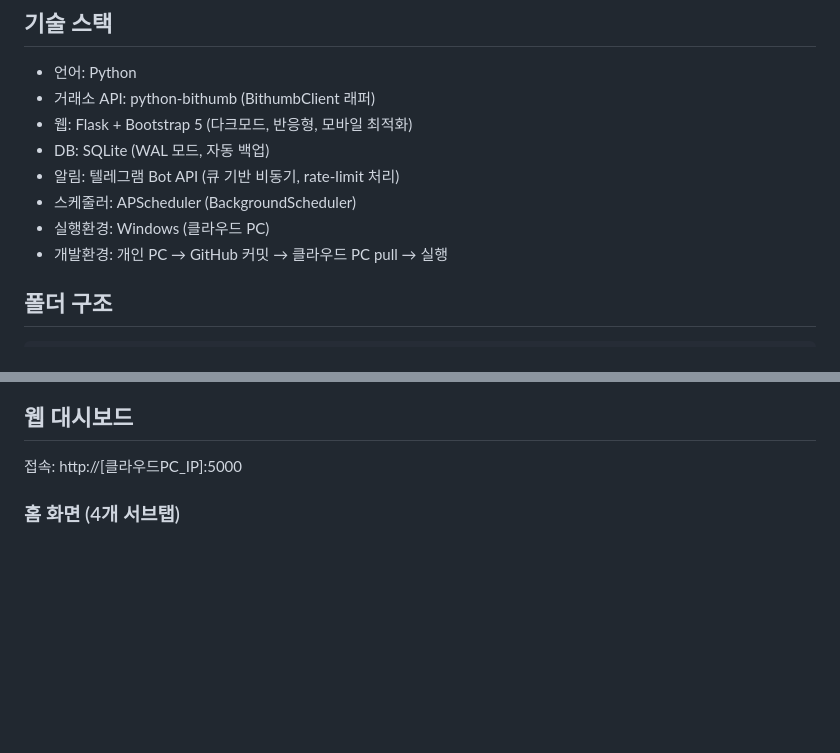
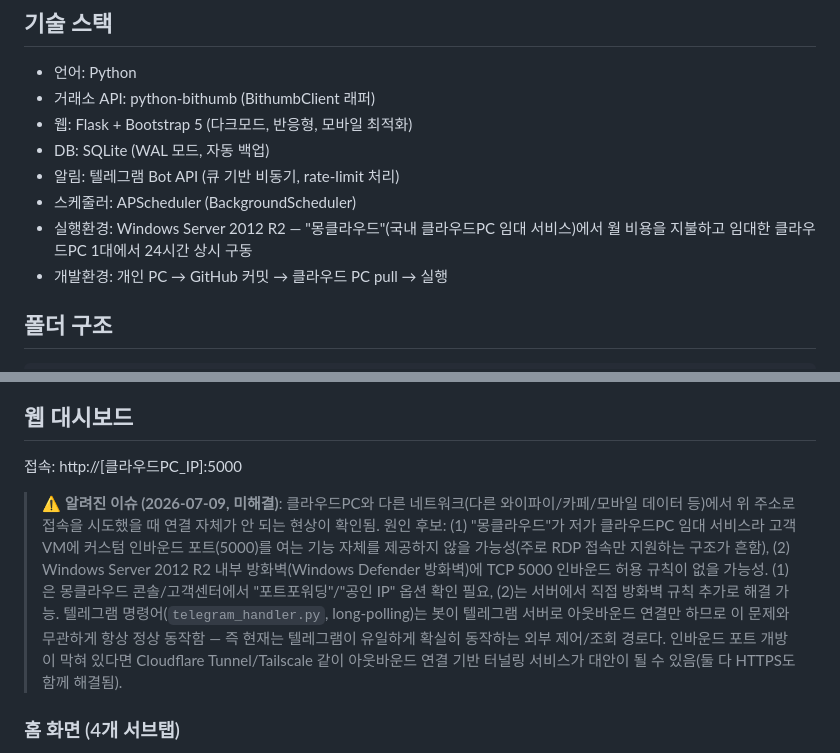
Before and after one commit to dbghwns0111/crypto-split-bot, a Markdown page: CLAUDE.md, 2 parts joined by grey strips. GitHub-like rendering; blank space fills up the shorter version.

Commit message:
docs: 클라우드PC 실행환경(몽클라우드/Windows Server 2012 R2) 및 외부 접속 이슈 기록
- 실행환경 항목을 "클라우드 PC"에서 실제 서비스명/OS 버전으로 구체화
- 다른 네트워크에서 웹 대시보드 접속 시도 시 연결 실패하는 미해결 이슈를
  알려진 이슈로 문서화(원인 후보, 텔레그램은 무관하게 정상 동작한다는 점,
  터널링 서비스 대안 포함)

```diff
--- a/CLAUDE.md
+++ b/CLAUDE.md
@@ -69,7 +69,7 @@ main.py 실행
 - DB: SQLite (WAL 모드, 자동 백업)
 - 알림: 텔레그램 Bot API (큐 기반 비동기, rate-limit 처리)
 - 스케줄러: APScheduler (BackgroundScheduler)
-- 실행환경: Windows (클라우드 PC)
+- 실행환경: Windows Server 2012 R2 — "몽클라우드"(국내 클라우드PC 임대 서비스)에서 월 비용을 지불하고 임대한 클라우드PC 1대에서 24시간 상시 구동
 - 개발환경: 개인 PC → GitHub 커밋 → 클라우드 PC pull → 실행
 
 ## 폴더 구조
@@ -264,6 +264,17 @@ system:
 ## 웹 대시보드
 접속: http://[클라우드PC_IP]:5000
 
+> ⚠️ **알려진 이슈 (2026-07-09, 미해결)**: 클라우드PC와 다른 네트워크(다른 와이파이/카페/모바일
+> 데이터 등)에서 위 주소로 접속을 시도했을 때 연결 자체가 안 되는 현상이 확인됨. 원인 후보: (1)
+> "몽클라우드"가 저가 클라우드PC 임대 서비스라 고객 VM에 커스텀 인바운드 포트(5000)를 여는 기능
+> 자체를 제공하지 않을 가능성(주로 RDP 접속만 지원하는 구조가 흔함), (2) Windows Server 2012 R2
+> 내부 방화벽(Windows Defender 방화벽)에 TCP 5000 인바운드 허용 규칙이 없을 가능성. (1)은 몽클라우드
+> 콘솔/고객센터에서 "포트포워딩"/"공인 IP" 옵션 확인 필요, (2)는 서버에서 직접 방화벽 규칙 추가로
+> 해결 가능. 텔레그램 명령어(`telegram_handler.py`, long-polling)는 봇이 텔레그램 서버로 아웃바운드
+> 연결만 하므로 이 문제와 무관하게 항상 정상 동작함 — 즉 현재는 텔레그램이 유일하게 확실히 동작하는
+> 외부 제어/조회 경로다. 인바운드 포트 개방이 막혀 있다면 Cloudflare Tunnel/Tailscale 같이
+> 아웃바운드 연결 기반 터널링 서비스가 대안이 될 수 있음(둘 다 HTTPS도 함께 해결됨).
+
 ### 홈 화면 (4개 서브탭)
 1. **실시간**: BTC/ETH/XRP/USDT 현재가 + 봇 상태 카드 (시작/중지 버튼)
 2. **투자현황**: 심볼별 매수금액/평가금액/평가손익 요약
```
